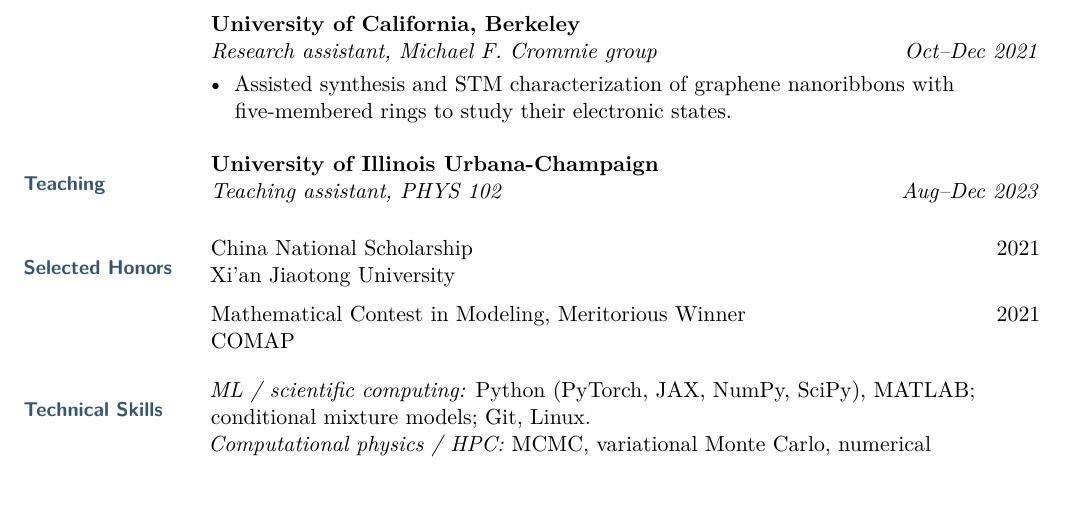
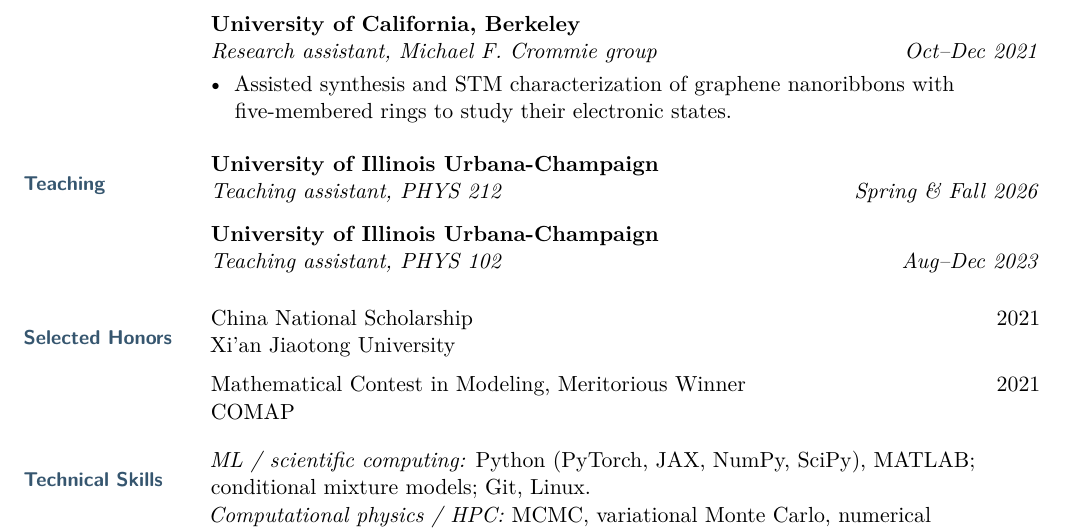
Before and after one commit to kl543/kl543.github.io, a LaTeX CV (cv/Kaiming_Liu_CV.tex): part of page 2 of 2, cut so that both start at the same text. Compiled offline with pdfLaTeX.

Commit message:
Record confirmed PHYS 212 teaching in Spring and Fall 2026

```diff
--- a/cv/Kaiming_Liu_CV.tex
+++ b/cv/Kaiming_Liu_CV.tex
@@ -108,7 +108,8 @@
 \begin{itemize}
   \item Assisted synthesis and STM characterization of graphene nanoribbons with five-membered rings to study their electronic states.
 \end{itemize}}{15}
-\cvrow{Teaching}{\entry{\href{https://illinois.edu/}{\textcolor{black}{\textbf{University of Illinois Urbana-Champaign}}}}{Teaching assistant, PHYS 102}{Aug--Dec 2023}}{15}
+\cvrow{Teaching}{\entry{\href{https://illinois.edu/}{\textcolor{black}{\textbf{University of Illinois Urbana-Champaign}}}}{Teaching assistant, PHYS 212}{Spring \& Fall 2026}}{8}
+\cvrow{}{\entry{\href{https://illinois.edu/}{\textcolor{black}{\textbf{University of Illinois Urbana-Champaign}}}}{Teaching assistant, PHYS 102}{Aug--Dec 2023}}{15}
 \cvrow{Selected Honors}{\datedline{China National Scholarship}{2021}
 Xi'an Jiaotong University\par}{8}
 \cvrow{}{\datedline{Mathematical Contest in Modeling, Meritorious Winner}{2021}
```
Also changed, not shown: SITE_MAINTENANCE.md (+1 -1 lines), cv/Kaiming_Liu_CV.pdf, 1 other file.
